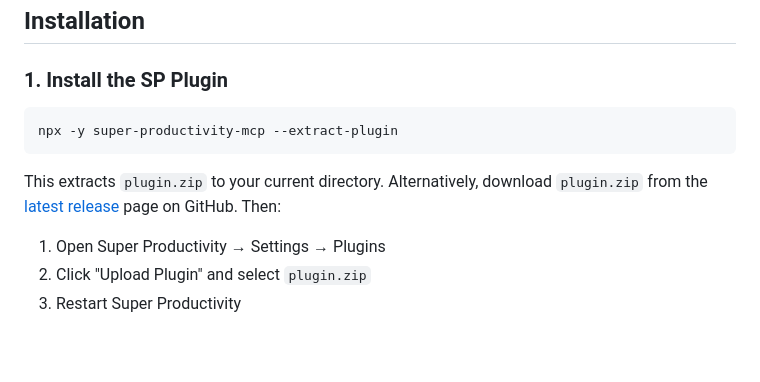
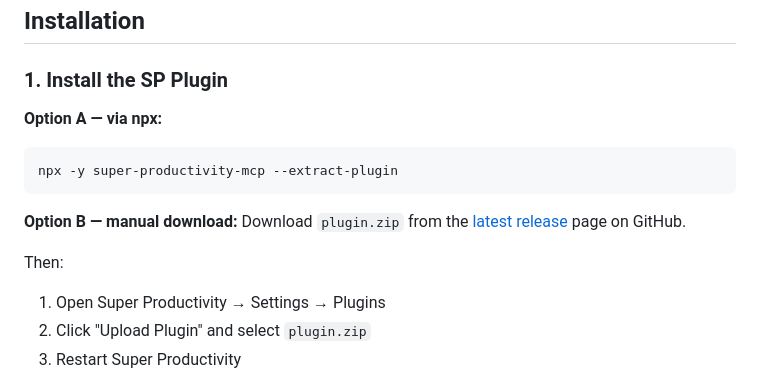
Before and after one commit to b0x42/Super-Productivity-MCP, a Markdown page: README.md, the part around the change. GitHub-like rendering; blank space fills up the shorter version.

Commit message:
docs: split plugin install into two clear options

````diff
--- a/README.md
+++ b/README.md
@@ -33,11 +33,15 @@ An MCP (Model Context Protocol) server that connects AI assistants to <a href="h
 
 ### 1. Install the SP Plugin
 
+**Option A — via npx:**
 ```bash
 npx -y super-productivity-mcp --extract-plugin
 ```
 
-This extracts `plugin.zip` to your current directory. Alternatively, download `plugin.zip` from the [latest release](https://github.com/b0x42/Super-Productivity-MCP/releases/latest) page on GitHub. Then:
+**Option B — manual download:**
+Download `plugin.zip` from the [latest release](https://github.com/b0x42/Super-Productivity-MCP/releases/latest) page on GitHub.
+
+Then:
 
 1. Open Super Productivity → Settings → Plugins
 2. Click "Upload Plugin" and select `plugin.zip`
````
